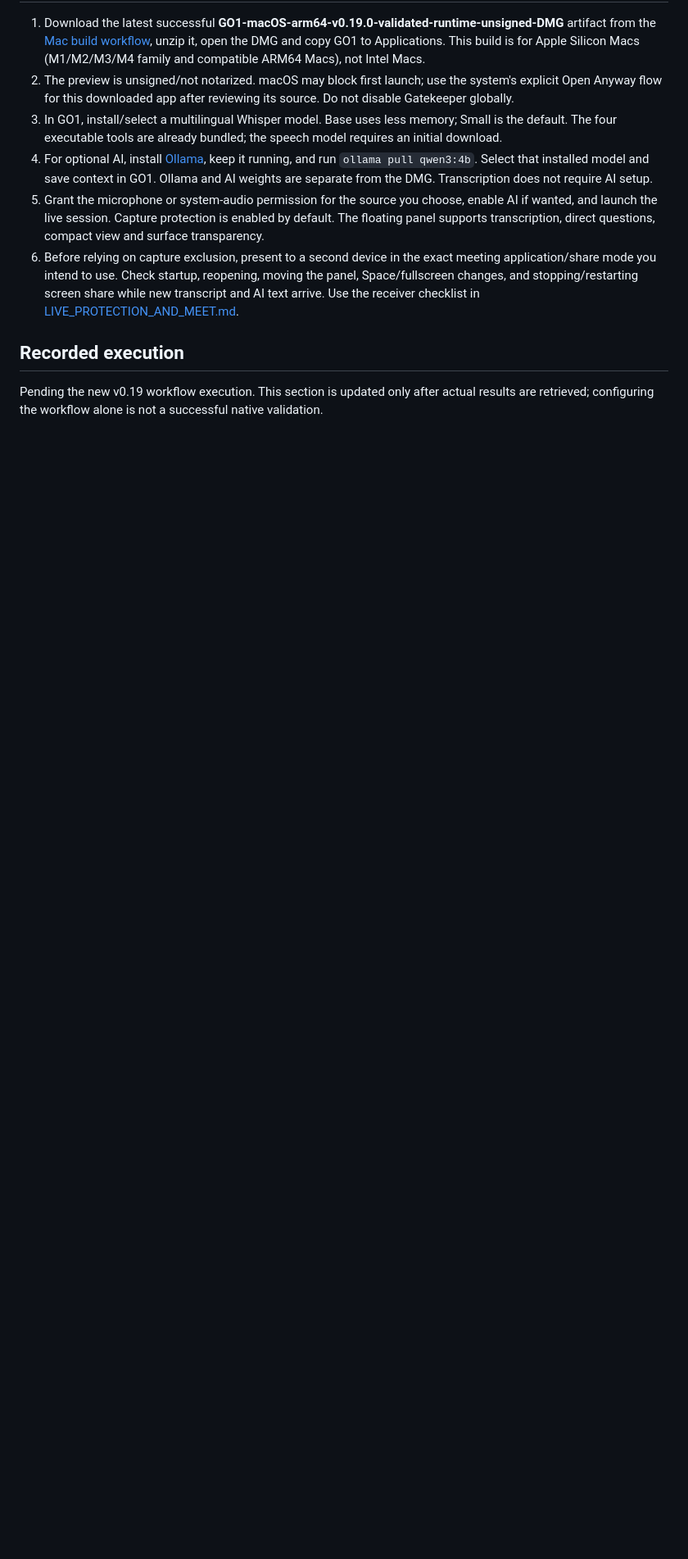
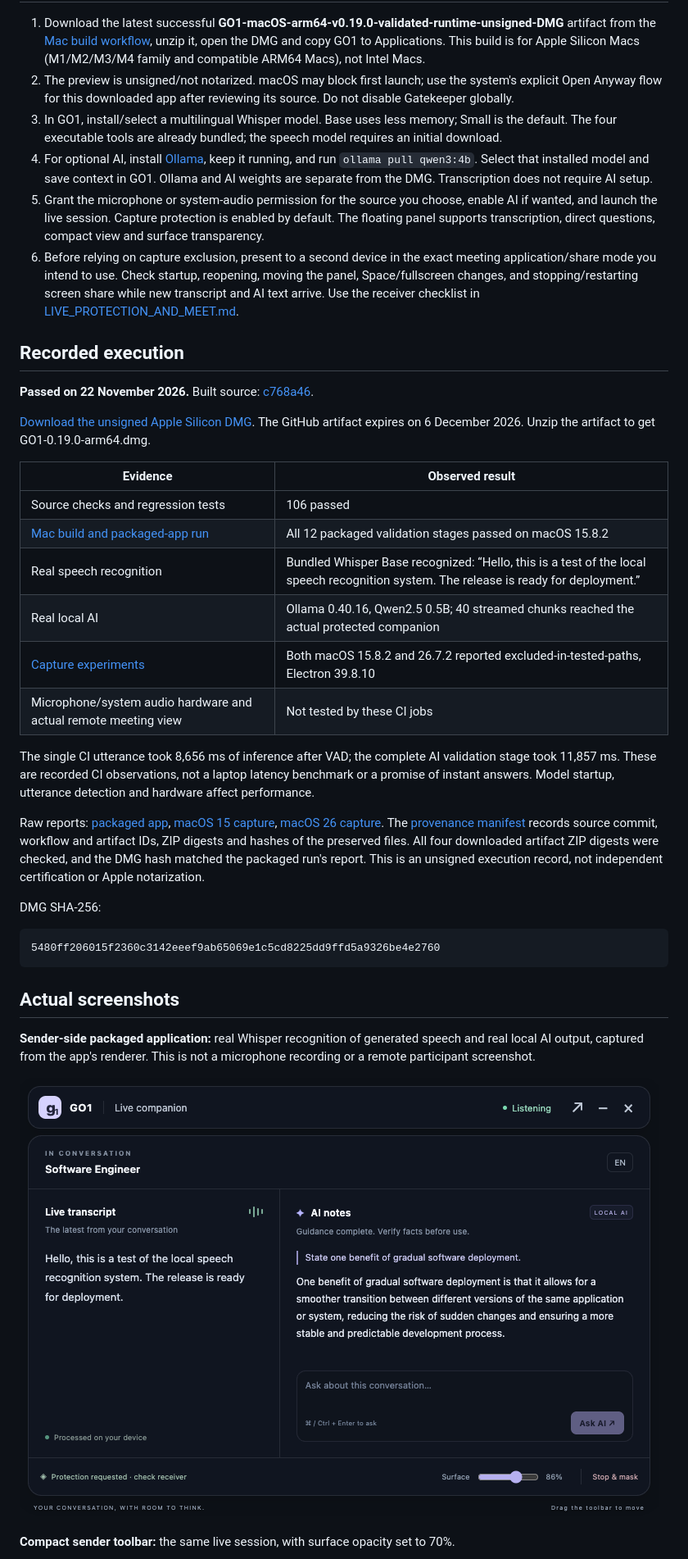
Before and after one commit to amey1234444/GO1, a Markdown page: docs/PACKAGED_APP_VALIDATION.md, the part around one of its changes. Shown at 82% size. GitHub-like rendering; pictures changed too: docs/evidence/packaged-v019/packaged-companion-real-inference.png (added); blank space fills up the shorter version.

```diff
--- a/docs/PACKAGED_APP_VALIDATION.md
+++ b/docs/PACKAGED_APP_VALIDATION.md
@@ -48,4 +48,32 @@ The CI AI model is `qwen2.5:0.5b` to keep the test modest in memory and time. Us
 
 ## Recorded execution
 
-Pending the new v0.19 workflow execution. This section is updated only after actual results are retrieved; configuring the workflow alone is not a successful native validation.
+**Passed on 22 November 2026.** Built source: [c768a46](https://github.com/amey1234444/GO1/commit/c768a4678c5762cf2853ccf170fe45d36d15270b).
+
+[Download the unsigned Apple Silicon DMG](https://github.com/amey1234444/GO1/actions/runs/44992473171/artifacts/14742860543). The GitHub artifact expires on 6 December 2026. Unzip the artifact to get GO1-0.19.0-arm64.dmg.
+
+| Evidence | Observed result |
+|---|---|
+| Source checks and regression tests | 106 passed |
+| [Mac build and packaged-app run](https://github.com/amey1234444/GO1/actions/runs/44992473171) | All 12 packaged validation stages passed on macOS 15.8.2 |
+| Real speech recognition | Bundled Whisper Base recognized: “Hello, this is a test of the local speech recognition system. The release is ready for deployment.” |
+| Real local AI | Ollama 0.40.16, Qwen2.5 0.5B; 40 streamed chunks reached the actual protected companion |
+| [Capture experiments](https://github.com/amey1234444/GO1/actions/runs/44992473183) | Both macOS 15.8.2 and 26.7.2 reported excluded-in-tested-paths, Electron 39.8.10 |
+| Microphone/system audio hardware and actual remote meeting view | Not tested by these CI jobs |
+
+The single CI utterance took 8,656 ms of inference after VAD; the complete AI validation stage took 11,857 ms. These are recorded CI observations, not a laptop latency benchmark or a promise of instant answers. Model startup, utterance detection and hardware affect performance.
+
+Raw reports: [packaged app](evidence/packaged-v019/packaged-smoke.json), [macOS 15 capture](evidence/packaged-v019/capture-macos-15.json), [macOS 26 capture](evidence/packaged-v019/capture-macos-26.json). The [provenance manifest](evidence/packaged-v019/manifest.json) records source commit, workflow and artifact IDs, ZIP digests and hashes of the preserved files. All four downloaded artifact ZIP digests were checked, and the DMG hash matched the packaged run's report. This is an unsigned execution record, not independent certification or Apple notarization.
+
+DMG SHA-256:
+
+    5480ff206015f2360c3142eeef9ab65069e1c5cd8225dd9ffd5a9326be4e2760
+
+## Actual screenshots
+
+**Sender-side packaged application:** real Whisper recognition of generated speech and real local AI output, captured from the app's renderer. This is not a microphone recording or a remote participant screenshot.
+
+![Packaged companion with real transcription and AI output](evidence/packaged-v019/packaged-companion-real-inference.png)
+
+**Compact sender toolbar:** the same live session, with surface opacity set to 70%.
+
```
Also changed, not shown: other parts of docs/PACKAGED_APP_VALIDATION.md (+13 -0 lines), README.md (+2 -0 lines), docs/evidence/packaged-v019/packaged-companion-compact.png (added), docs/evidence/packaged-v019/protected-capture-control-macos-26.png (added), docs/evidence/packaged-v019/unprotected-capture-control-macos-26.png (added), 4 other files.
